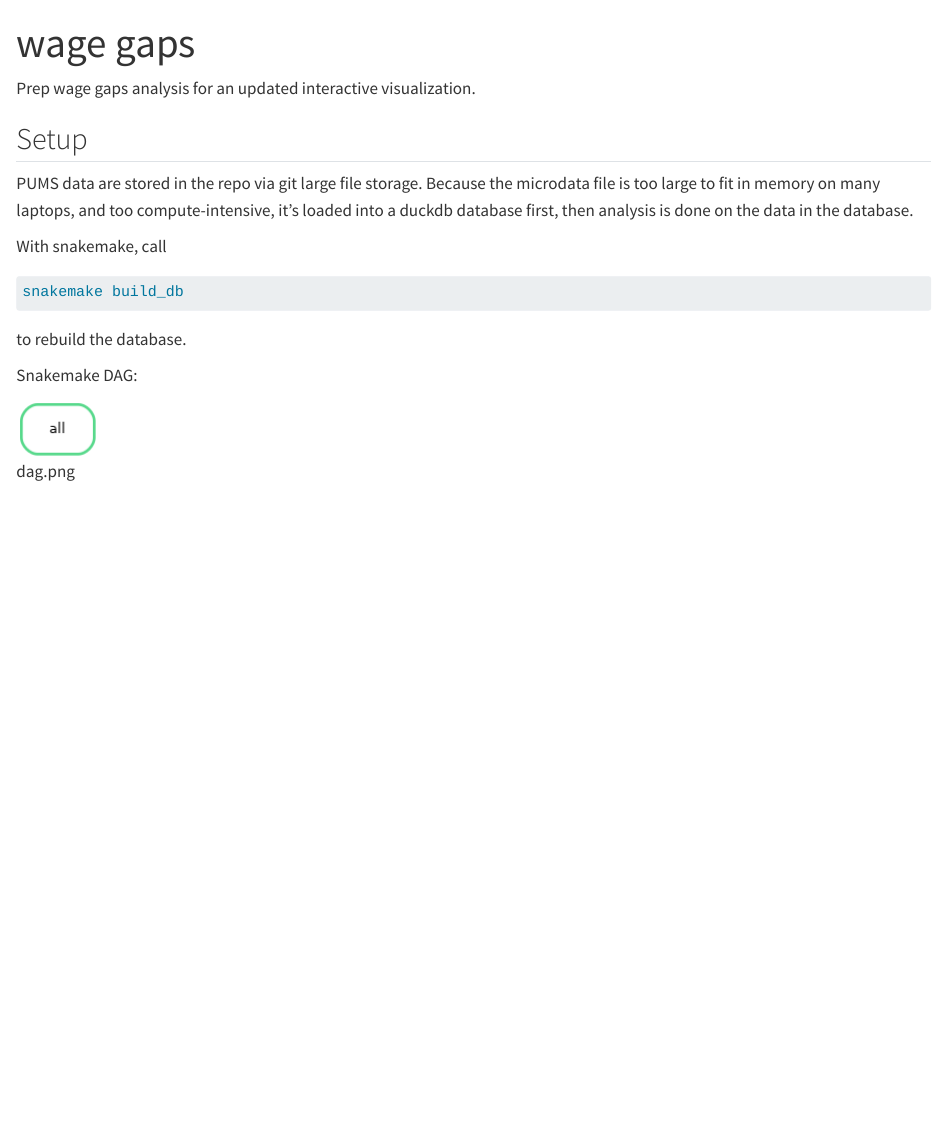
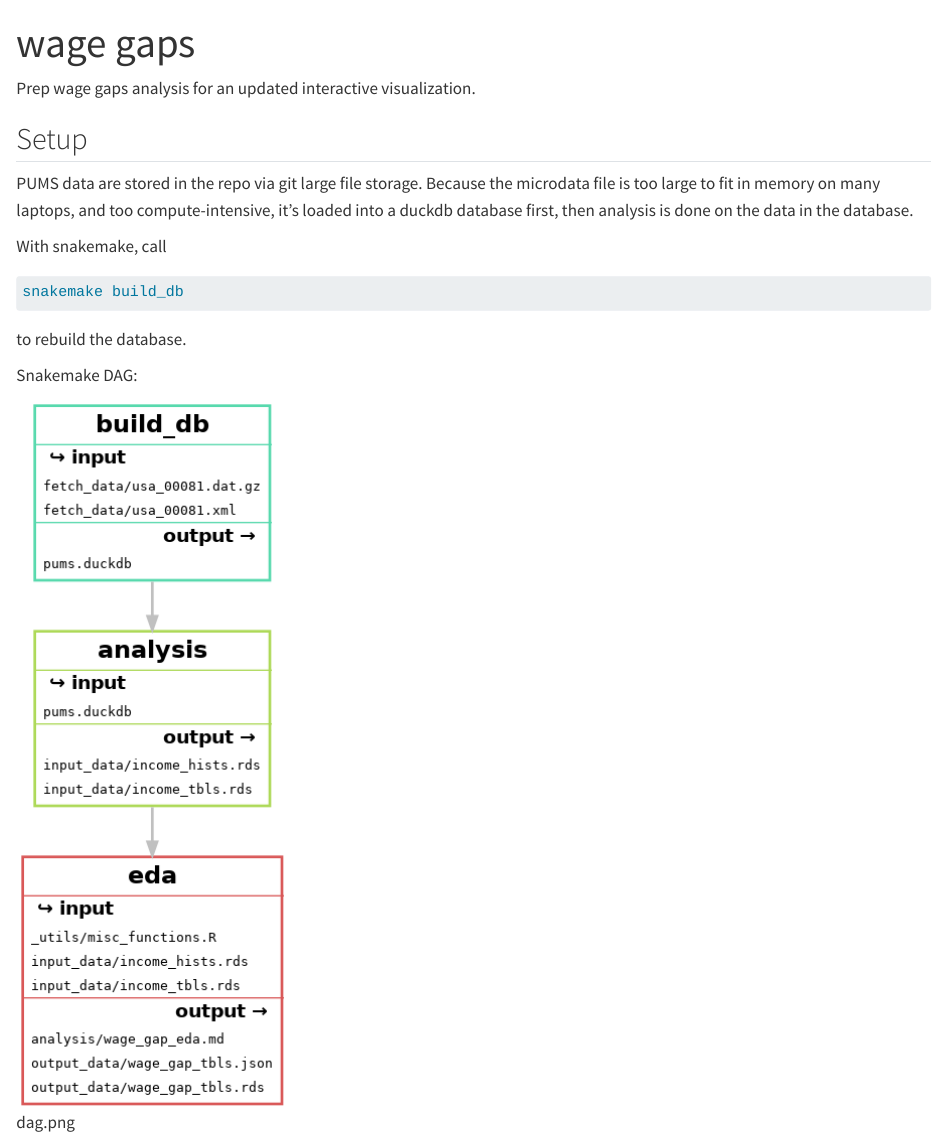
Before and after one commit to CT-Data-Haven/wage_gap_analysis, a Quarto document (README.qmd): the page in a window 1100 px wide, from its top. Rendered offline with R 4.5, knitr and Pandoc in place of Quarto, with nearby package versions; drawn as R Markdown's standard HTML page in place of the format the file asks for.

Commit message:
Update snakemake

````diff
--- a/README.qmd
+++ b/README.qmd
@@ -21,7 +21,7 @@ to rebuild the database.
 ```{bash}
 #| echo: false
 #| include: false
-snakemake --dag | dot -Tpng > dag.png
+snakemake --filegraph eda | dot -Tpng > dag.png
 ```
 
 Snakemake DAG:
````
Also changed, not shown: README.md, dag.png, 1 other file.
